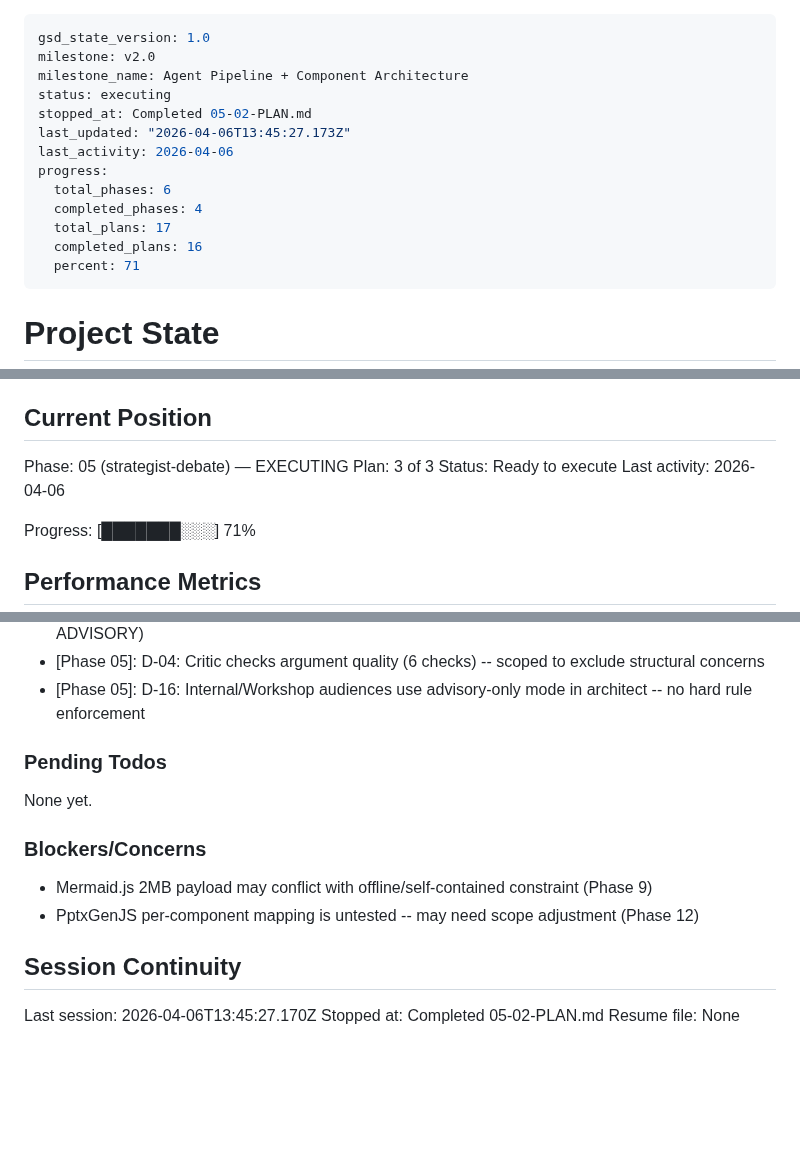
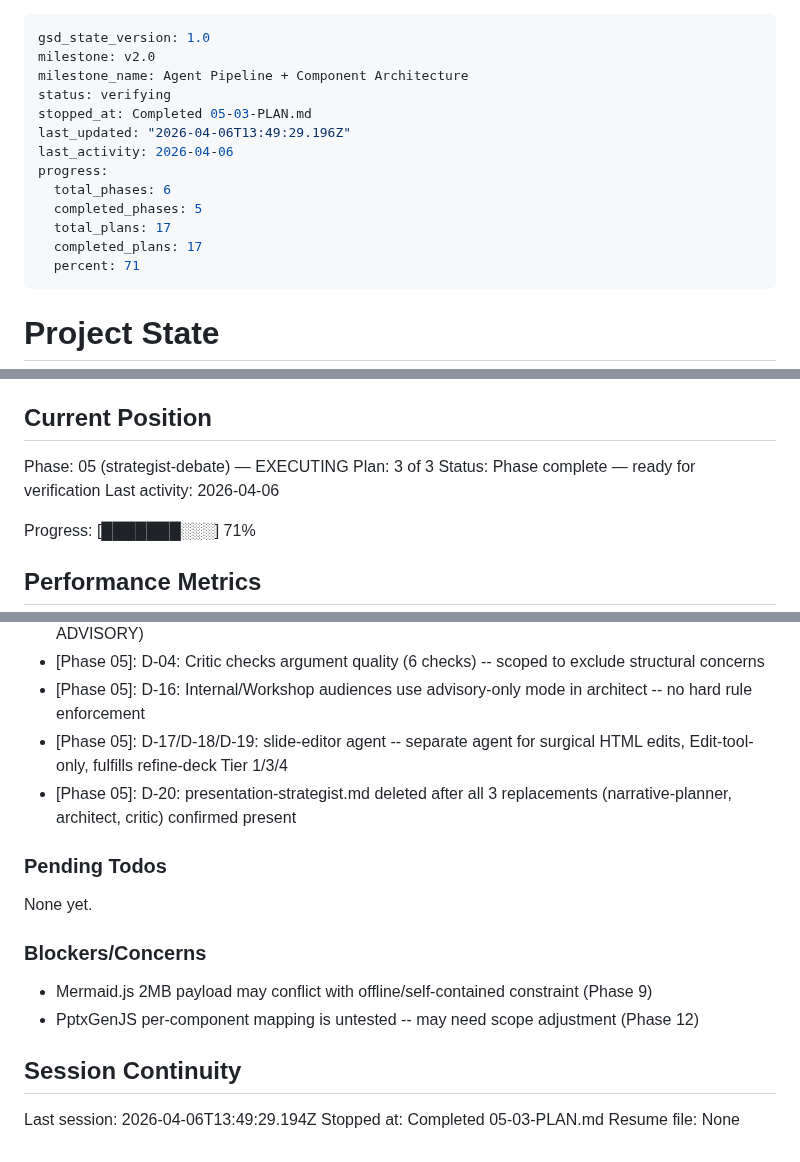
Before and after one commit to EnescuDavid/presentation-builder, a Markdown page: .planning/STATE.md, 3 parts joined by grey strips. GitHub-like rendering; blank space fills up the shorter version.

Commit message:
docs(05-03): complete slide-editor plan -- surgical HTML edit agent created, strategist deleted
- slide-editor.md: Edit-tool-only agent for Tier 1/3/4 refine-deck dispatch
- presentation-strategist.md: deleted, all 3 replacements verified
- Phase 5 debate triad complete: narrative-planner + architect + critic + slide-editor

```diff
--- a/.planning/STATE.md
+++ b/.planning/STATE.md
@@ -2,15 +2,15 @@
 gsd_state_version: 1.0
 milestone: v2.0
 milestone_name: Agent Pipeline + Component Architecture
-status: executing
-stopped_at: Completed 05-02-PLAN.md
-last_updated: "2026-04-06T13:45:27.173Z"
+status: verifying
+stopped_at: Completed 05-03-PLAN.md
+last_updated: "2026-04-06T13:49:29.196Z"
 last_activity: 2026-04-06
 progress:
   total_phases: 6
-  completed_phases: 4
+  completed_phases: 5
   total_plans: 17
-  completed_plans: 16
+  completed_plans: 17
   percent: 71
 ---
 
@@ -27,7 +27,7 @@ See: .planning/PROJECT.md (updated 2026-03-27)
 
 Phase: 05 (strategist-debate) — EXECUTING
 Plan: 3 of 3
-Status: Ready to execute
+Status: Phase complete — ready for verification
 Last activity: 2026-04-06
 
 Progress: [███████░░░] 71%
@@ -134,6 +135,8 @@ Recent decisions affecting current work:
 - [Phase 05]: D-03: Architect checks structural quality (10 checks including brand compliance as ADVISORY)
 - [Phase 05]: D-04: Critic checks argument quality (6 checks) -- scoped to exclude structural concerns
 - [Phase 05]: D-16: Internal/Workshop audiences use advisory-only mode in architect -- no hard rule enforcement
+- [Phase 05]: D-17/D-18/D-19: slide-editor agent -- separate agent for surgical HTML edits, Edit-tool-only, fulfills refine-deck Tier 1/3/4
+- [Phase 05]: D-20: presentation-strategist.md deleted after all 3 replacements (narrative-planner, architect, critic) confirmed present
 
 ### Pending Todos
 
@@ -146,6 +149,6 @@ None yet.
 
 ## Session Continuity
 
-Last session: 2026-04-06T13:45:27.170Z
-Stopped at: Completed 05-02-PLAN.md
+Last session: 2026-04-06T13:49:29.194Z
+Stopped at: Completed 05-03-PLAN.md
 Resume file: None
```
Also changed, not shown: other parts of .planning/STATE.md (+1 -0 lines), .planning/ROADMAP.md (+3 -3 lines), 1 other file.
